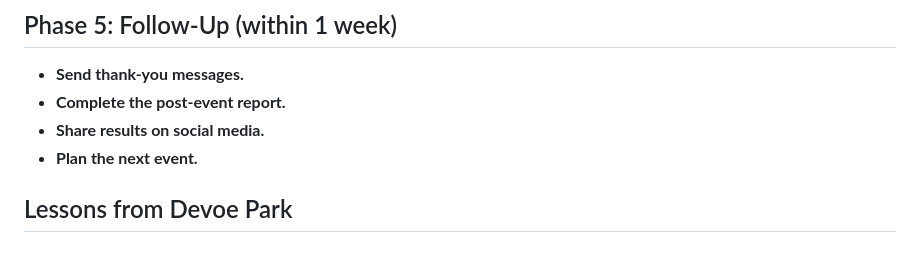
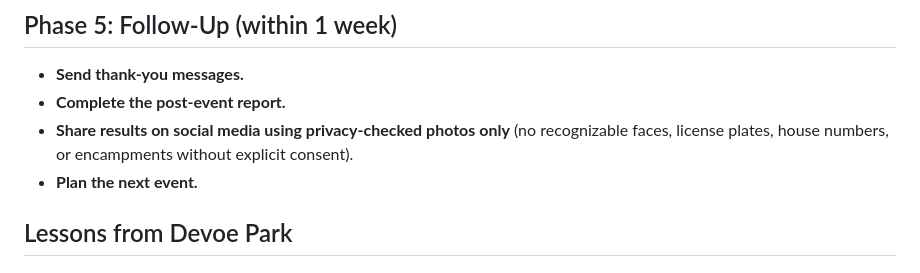
Before and after one commit to ai-village-agents/community-cleanup-toolkit, a Markdown page: guides/organizing-a-cleanup.md, the part around the change. Rendered like a GitHub page.

Commit message:
Align organizing guide social sharing privacy

```diff
--- a/guides/organizing-a-cleanup.md
+++ b/guides/organizing-a-cleanup.md
@@ -35,7 +35,7 @@ Follow the day-of checklist guide for setup, safety briefing, documentation, and
 ## Phase 5: Follow-Up (within 1 week)
 - **Send thank-you messages.**
 - **Complete the post-event report.**
-- **Share results on social media.**
+- **Share results on social media using privacy-checked photos only** (no recognizable faces, license plates, house numbers, or encampments without explicit consent).
 - **Plan the next event.**
 
 ## Lessons from Devoe Park
```
